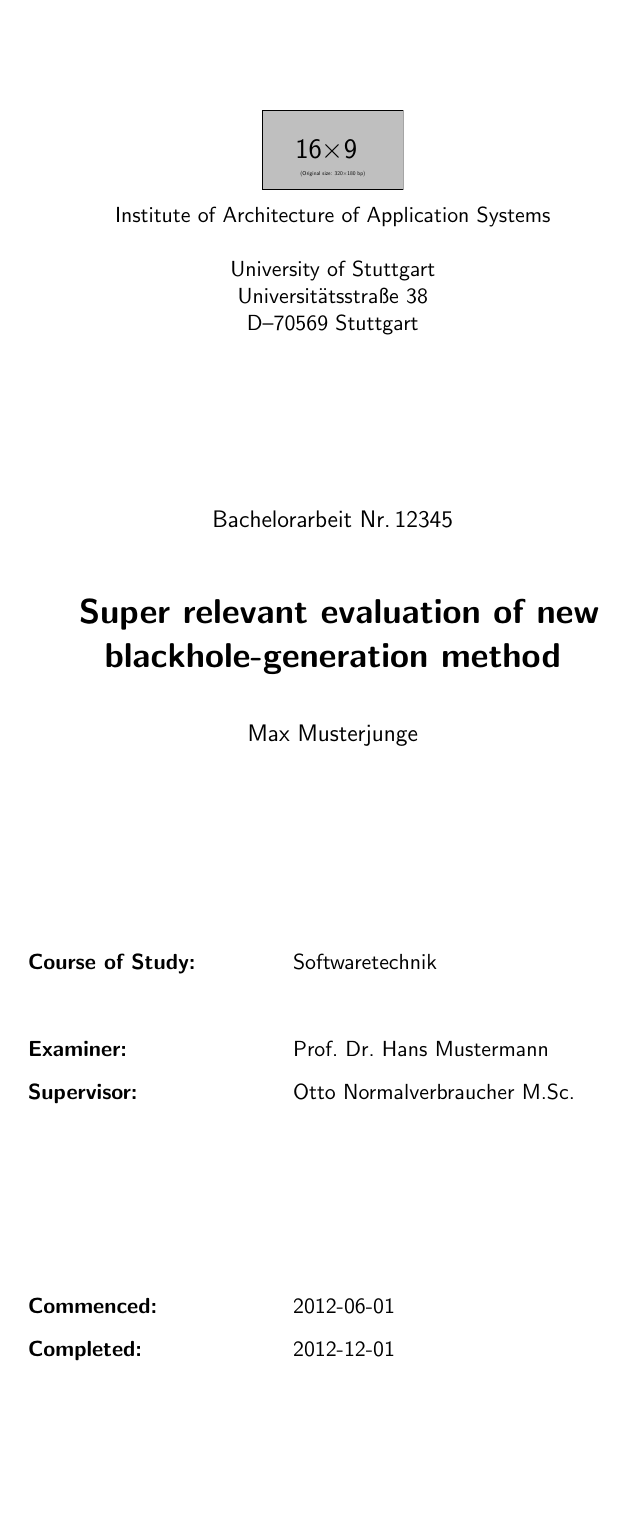
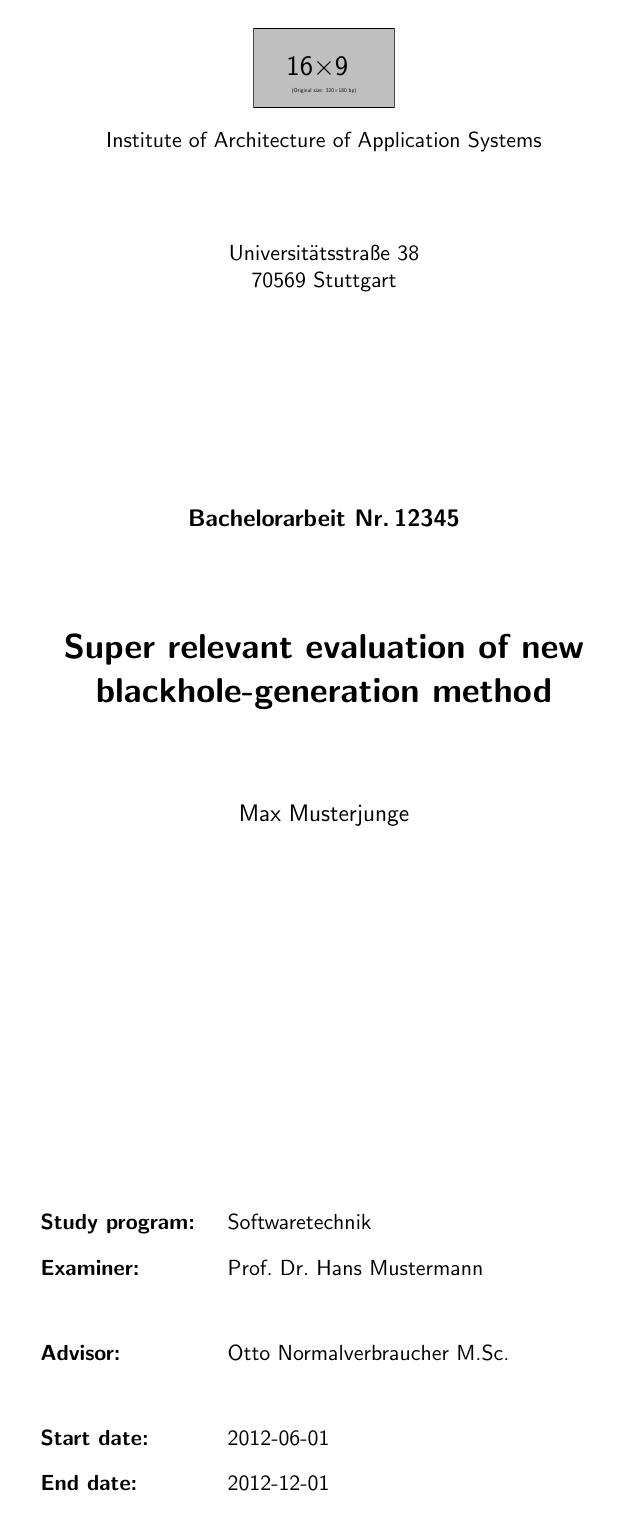
Before and after one commit to latextemplates/scientific-thesis-cover, a LaTeX document (demo.tex, which reads scientific-thesis-cover.sty): page 1 of 2. Compiled offline with pdfLaTeX.

Commit message:
Place cover page elements at absolute positions (#39)
Co-authored-by: Claude Opus 5.5 (1M context) <noreply@anthropic.com>

```diff
--- a/demo.tex
+++ b/demo.tex
@@ -7,9 +7,9 @@
 	type=bachelor,
 	institute=iaas,
 	number=12345,
-	course=se,
+	studyprogram=se,
 	examiner={Prof.\ Dr.\ Hans Mustermann},
-	supervisor={Otto Normalverbraucher\ M.Sc.},
+	advisor={Otto Normalverbraucher\ M.Sc.},
 	startdate={2012-06-01},
 	enddate={2012-12-01},
 	language=english,
--- a/scientific-thesis-cover.sty
+++ b/scientific-thesis-cover.sty
@@ -1,4 +1,4 @@
-\NeedsTeXFormat{LaTeX2e}
+\NeedsTeXFormat{LaTeX2e}[2020/10/01] % shipout hooks
 \newcommand{\USCCover@Pgkname}{scientific-thesis-cover}
 \ProvidesPackage{\USCCover@Pgkname}[2026/06/12 Cover and affirmation for scientific works.]
 \typeout{Package: `\USCCover@Pgkname' v4.1.0}
@@ -50,9 +50,11 @@
 \DeclareStringOption[bachelor]{type}
 \DeclareStringOption[fac]{institute}
 \DeclareStringOption[]{number} % running number
-\DeclareStringOption[cs]{course}
+\DeclareStringOption[cs]{studyprogram}
+\define@key{MCS}{course}{\def\MCS@studyprogram{#1}} % old name of studyprogram, kept for backwards compatibility
 \DeclareStringOption[examiner not set]{examiner}
-\DeclareStringOption[supervisor not set]{supervisor}
+\DeclareStringOption[advisor not set]{advisor}
+\define@key{MCS}{supervisor}{\def\MCS@advisor{#1}} % old name of advisor, kept for backwards compatibility
 \DeclareStringOption[startdate not set]{startdate}
 \DeclareStringOption[enddate not set]{enddate}
 \DeclareStringOption[]{logo}
@@ -76,12 +78,11 @@
 \def\labelsenglish{
     \gdef\@labelExaminer{Examiner}%
     %\gdef\@labelprueferin{Examiner}%
-    \gdef\@labelSupvervisor{Supervisor}%
-    %\gdef\@labelbetreuerin{Supervisor}%
-    \gdef\@labelCourse{Course of Study}%
-    \gdef\@labelStartdate{Commenced}%
-    \gdef\@labelEnddate{Completed}%
-    \gdef\@labelUniversity{~\newline University of Stuttgart}%
+    \gdef\@labelAdvisor{Advisor}%
+    \gdef\@labelCourse{Study program}%
+    \gdef\@labelStartdate{Start date}%
+    \gdef\@labelEnddate{End date}%
+    \gdef\@labelUniversity{University of Stuttgart}%
     \gdef\@labelDept{Faculty of Computer Science}%
 
     %the labels are written in German, because these are the official terms given by the regulations ("Prüfungsordnung")
@@ -133,11 +134,11 @@
 
 \def\labelsgerman{
     \gdef\@labelExaminer{Prüfer/in}%
-    \gdef\@labelSupvervisor{Betreuer/in}%
+    \gdef\@labelAdvisor{Betreuer/in}%
     \gdef\@labelCourse{Studiengang}%
     \gdef\@labelStartdate{Beginn am}%
     \gdef\@labelEnddate{Beendet am}%
-    \gdef\@labelUniversity{~\newline Universität Stuttgart}%
+    \gdef\@labelUniversity{Universität Stuttgart}%
     \gdef\@labelDept{Fakultät Informatik, Elektrotechnik und Informationstechnik}%
 
     \gdef\@labelTypeStudy{Studienarbeit}%
@@ -213,35 +214,37 @@
 % ------------------------------
 
 % general university address
-\gdef\@labelAddress{\@labelUniversity\\Universitätsstra{\ss}e 38\\D--70569 Stuttgart}
+\gdef\@labelAddress{Universitätsstra{\ss}e 38\\70569 Stuttgart}
 
 \newcommand{\USCCover@setInstitute}{
     % use specified text if institute does not match
     \gdef\@labelInstitute{\MCS@institute}
+    \gdef\@labelInstituteAddress{}
 
     \def\1{\MCS@institute}
-    % do not remove last two braces / empty else clause
-    \def\0{ipvs}\ifthenelse{\equal{\0}{\1}}{\gdef\@labelInstitute{\@labelipvs\\\@labelAddress}}{}
-    \def\0{iaas}\ifthenelse{\equal{\0}{\1}}{\gdef\@labelInstitute{\@labeliaas\\\@labelAddress}}{}
-    \def\0{fmi}\ifthenelse{\equal{\0}{\1}}{\gdef\@labelInstitute{\@labelfmi\\\@labelAddress}}{}
-    \def\0{ims}\ifthenelse{\equal{\0}{\1}}{\gdef\@labelInstitute{\@labelims\\\@labelUniversity\\Pfaffenwaldring 5B\\D--70569 Stuttgart}}{}
-    \def\0{iste}\ifthenelse{\equal{\0}{\1}}{\gdef\@labelInstitute{\@labeliste\\\@labelAddress}}{}
-    \def\0{iti}\ifthenelse{\equal{\0}{\1}}{\gdef\@labelInstitute{\@labeliti\\\@labelUniversity\\Pfaffenwaldring 47\\D--70569 Stuttgart}}{}
-    \def\0{iris}\ifthenelse{\equal{\0}{\1}}{\gdef\@labelInstitute{\@labeliris\\\@labelAddress}}{}
-    \def\0{vis}\ifthenelse{\equal{\0}{\1}}{\gdef\@labelInstitute{\@labelvis\\\@labelAddress}}{}
-    \def\0{visus}\ifthenelse{\equal{\0}{\1}}{\gdef\@labelInstitute{\@labelvisus\\\@labelUniversity\\Allmandring 19\\D--70569 Stuttgart}}{}
-    \def\0{sec}\ifthenelse{\equal{\0}{\1}}{\gdef\@labelInstitute{\@labelsec\\\@labelAddress}}{}
-    \def\0{fac}\ifthenelse{\equal{\0}{\1}}{\gdef\@labelInstitute{\@labelDept\\\@labelAddress}}{}
+    % #1: key, #2: name, #3: address
+    \def\2##1##2##3{\def\0{##1}\ifthenelse{\equal{\0}{\1}}{\gdef\@labelInstitute{##2}\gdef\@labelInstituteAddress{##3}}{}}
+    \2{ipvs}{\@labelipvs}{\@labelAddress}
+    \2{iaas}{\@labeliaas}{\@labelAddress}
+    \2{fmi}{\@labelfmi}{\@labelAddress}
+    \2{ims}{\@labelims}{Pfaffenwaldring 5B\\70569 Stuttgart}
+    \2{iste}{\@labeliste}{\@labelAddress}
+    \2{iti}{\@labeliti}{Pfaffenwaldring 47\\70569 Stuttgart}
+    \2{iris}{\@labeliris}{\@labelAddress}
+    \2{vis}{\@labelvis}{\@labelAddress}
+    \2{visus}{\@labelvisus}{Allmandring 19\\70569 Stuttgart}
+    \2{sec}{\@labelsec}{\@labelAddress}
+    \2{fac}{\@labelDept}{\@labelAddress}
 }
 
 % ------------------------------
-% Evaluate course option and set course
+% Evaluate studyprogram option and set study program
 % ------------------------------
 \newcommand{\USCCover@setCourse}{
-    % use specified text if course does not match
-    \gdef\@labelCourseValue{\MCS@course}
+    % use specified text if study program does not match
+    \gdef\@labelCourseValue{\MCS@studyprogram}
 
-    \def\1{\MCS@course}
+    \def\1{\MCS@studyprogram}
     % dont remove last two braces / empty else clause
     \def\0{cs}\ifthenelse{\equal{\0}{\1}}{\gdef\@labelCourseValue{\@labelCourseCS}}{}
     \def\0{se}\ifthenelse{\equal{\0}{\1}}{\gdef\@labelCourseValue{\@labelCourseSE}}{}
@@ -264,31 +267,63 @@
 % ------------------------------
 % helping commands
 % ------------------------------
-% - \USCCover@umrandet
-% - \USCCover@TBlabel
-% - \USCCover@TBlist
+% - \USCCover@umrandet: frame the title box (for debugging the layout)
+% - \USCCover@at: place content at an absolute position on the paper
 % ------------------------------
 \def\USCCover@umrandet{\global\let\@USCCover@umrandet=\fbox}
 \let\@USCCover@umrandet\relax
 
-\newcommand{\USCCover@TBlabel}[1]{\textbf{#1}\hfil}
+% #1: distance from the top edge of the paper to the first baseline,
+% #2: width, #3: content (centered horizontally on the paper)
+% To be used inside \USCCover@page only.
+\newcommand{\USCCover@at}[3]{%
+    \put(\dimexpr(\paperwidth-#2)/2\relax,-#1){\parbox[t]{#2}{\centering #3}}}
 
-\newenvironment{USCCover@TBlist}{%
-    \list{}{\labelwidth 45mm \leftmargin 70mm % alt: 35/60 mm
-        \rightmargin 20mm \let\makelabel\USCCover@TBlabel}%
-}{\endlist}
+% #1: distance from the top edge of the paper to the baseline, #2: label, #3: value
+% The label column starts 50mm left of the middle of the paper, the value column 33mm after that.
+\newcommand{\USCCover@field}[3]{%
+    \put(\dimexpr\paperwidth/2-50mm\relax,-#1){\textbf{#2:}}%
+    \put(\dimexpr\paperwidth/2-17mm\relax,-#1){\parbox[t]{85mm}{\raggedright #3}}}
 
 % Only include package if a logo is provided, otherwise it is not needed.
 \ifx\MCS@logo\empty
 \else
-    \usepackage{graphicx}
+    \RequirePackage{graphicx}
 \fi
+
+% The cover page is laid out at absolute positions on the paper,
+% following the layout requirements of the Faculty of Computer Science.
+% It does not depend on margins set by the document class or packages such as geometry.
+\newsavebox{\USCCover@page}
+\newcommand{\USCCover@typeset}{%
+    \global\sbox{\USCCover@page}{%
+        \sffamily\frenchspacing\fontsize{11pt}{13.6pt}\selectfont
+        \begin{picture}(0,0)
+            \ifx\MCS@logo\empty
+                \USCCover@at{20mm}{100mm}{\fontsize{14pt}{17pt}\selectfont\textbf{\@labelUniversity}}
+            \else
+                \put(0,-26mm){\makebox[\paperwidth]{\includegraphics[height=14mm]{\MCS@logo}}}
+            \fi
+            \USCCover@at{33mm}{100mm}{\@labelInstitute}
+            \USCCover@at{53mm}{100mm}{\@labelInstituteAddress}
+            \USCCover@at{100mm}{100mm}{\fontsize{12pt}{14pt}\selectfont\textbf{%
+                    \@labelType\ifx\MCS@number\empty\else\ Nr.\,\MCS@number\fi}}
+            % title box: 104mm to 147mm from the top, title centered vertically
+            \put(\dimexpr(\paperwidth-100mm)/2\relax,-147mm){\fboxsep=0pt\@USCCover@umrandet{%
+                    \parbox[b][43mm][c]{100mm}{\centering\fontsize{17.28pt}{22pt}\selectfont\textbf{\MCS@title}}}}
+            \USCCover@at{152mm}{100mm}{\fontsize{12pt}{14pt}\selectfont\MCS@author}
+            \USCCover@field{224mm}{\@labelCourse}{\@labelCourseValue}
+            \USCCover@field{232mm}{\@labelExaminer}{\MCS@examiner}
+            \USCCover@field{247mm}{\@labelAdvisor}{\MCS@advisor}
+            \USCCover@field{262mm}{\@labelStartdate}{\MCS@startdate}
+            \USCCover@field{270mm}{\@labelEnddate}{\MCS@enddate}
+        \end{picture}}}
+
 % ------------------------------
 % usable commands
 % ------------------------------
 % - \Titelblatt
 % - \Versicherung
-% (contain code from old diplomtitel.sty)
 % ------------------------------
 \newcommand{\Titelblatt}{%
     \cleardoublepage
@@ -296,106 +331,9 @@
     \begingroup
     \newcommand{\USCCover@isTwoColumn}{false}
     \if@twocolumn \renewcommand{\USCCover@isTwoColumn}{true} \onecolumn \fi
-    \sffamily
-    \pagestyle{empty}%
-    \thispagestyle{empty}%
-    %\fontfamily{ppl}\selectfont
-    %
-    \@normalsize \@setsize\normalsize{13.6pt}\xipt\@xipt
-    %
-    \frenchspacing    % besser, da viele Abk. (<- da ist schon eine)
-    \parskip=0pt\parindent=0pt\null
-    %
-    % Damit alles richtig funktioniert, mu"s der Ursprung auf die
-    % tats"achliche linke obere Ecke des Blattes gelegt werden (ohne den
-    % bekannten 1in Offset also).
-    % Ausserdem werden die beiden Seitenr"ander auf 28mm + 4.5mm Falz
-    % gesetzt, die Seitenh"ohe auf DIN A4-H"ohe.
-    %
-    \hsize=154mm       %% DIN A4: 210mm - 2*28mm
-    \columnwidth=\hsize \linewidth=\hsize
-    %
-    \dimen0=0pt
-    \advance\dimen0-\oddsidemargin
-    \advance\dimen0 2.6mm %%
-    \advance\dimen0 4.5mm %%
-    \hbox to 0pt{\kern\dimen0\vbox to\topskip{%
-                \dimen0=-1in
-                \advance\dimen0-\topmargin
-                \advance\dimen0-\headheight
-                \advance\dimen0-\headsep
-                \vskip\dimen0\relax
-                %
-
-                \vskip 20mm\relax %%%
-
-                % Height of the institute vbox
-                \newcommand{\instituteHeight}{70}
-
-                \ifx\MCS@logo\empty
-                \else
-                    \vbox to 15mm{
-                        \begin{center}
-                            \includegraphics[height=14mm]{\MCS@logo}
-                        \end{center}
-                       \vfill}
-                    % Height of institute vbox reduced to accomodate logo
-                    \renewcommand{\instituteHeight}{55}
-                \fi
-
-                \vbox to \instituteHeight mm{
-                        \begin{center}%
-                            \@labelInstitute
-                        \end{center}
-                        \vfill}%
-
-                \vskip -4mm\relax
-                %%%%% ==> 155mm (Titel: 165mm/Autor: 195mm) von oben
-                %%% Die Box kann max. 100mm breit und 60mmm hoch sein,
-                %%% au"serdem wird noch ein Rand von mind. 2.5mm gelassen
-                %%% Even if \centering is not recommended (see l2tabu or nag package), just replacing it with {\centering{...}} doesn't work as \centering doesn't center on the complete page
-                \centerline{\fboxsep=0pt
-                    \@USCCover@umrandet{\hbox to 100mm{\hfil
-                                \vbox to 60mm{\hsize=95mm\parindent=0pt
-                                        \vskip 10mm plus 30mm minus 7.5mm
-                                        \begin{center}\@setsize\large{14pt}\xiipt\@xiipt %%\large
-                                            \ifx\MCS@number\empty
-                                                \@labelType
-                                            \else
-                                                \@labelType\ Nr.\,\MCS@number
-                                            \fi
-                                        \end{center}%
-                                        \vskip 12.5mm plus 12.5mm minus 10mm
-                                        \begin{center}\@setsize\LARGE{22pt}\xviipt\@xviipt %%\LARGE
-                                            \textbf{ \MCS@title}
-                                        \end{center}%
-                                        \vskip 10mm plus 10mm minus 7.5mm
-                                        \begin{center}\@setsize\large{14pt}\xiipt\@xiipt %%\large
-                                            \MCS@author
-                                        \end{center}%
-                                        \vskip 17.5mm plus 35mm minus 12.5mm}\hfil}}}%
-                \vskip 20mm %%%%%
-
-                \vbox to 15mm{%
-                        \begin{USCCover@TBlist}%
-                            \item[\@labelCourse: ]\@labelCourseValue
-                        \end{USCCover@TBlist}%
-                        \vfill}%
-                \vbox to 45mm{%
-                        \begin{USCCover@TBlist}%
-                            \item[\@labelExaminer:]\MCS@examiner
-                            \item[\@labelSupvervisor:]\MCS@supervisor
-                        \end{USCCover@TBlist}%
-                        \vfill}%
-                \vbox to 70mm{%%%%% ==> 85 mm von oben
-                        \begin{USCCover@TBlist}%
-                            \item[\@labelStartdate:]\MCS@startdate
-                            \item[\@labelEnddate:]\MCS@enddate
-                        \end{USCCover@TBlist}%
-                        \vfill}%
-
-                \vss}\hss}%
-    %
+    \USCCover@typeset
+    \AddToHookNext{shipout/foreground}{\put(0,0){\usebox{\USCCover@page}}}%
+    \null
     \thispagestyle{empty}%
     \cleardoublepage % if twoside add a blank page after cover
     % set counter to start at 1 after the clear(double)page
```
Also changed, not shown: CHANGELOG.md, README.md, 3 other files.
